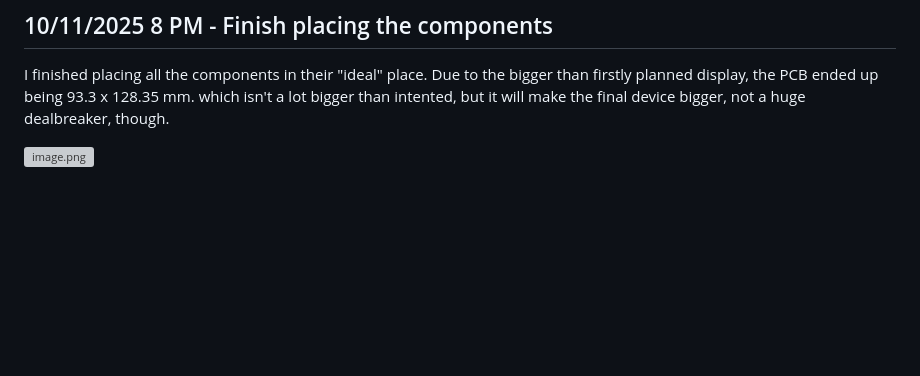
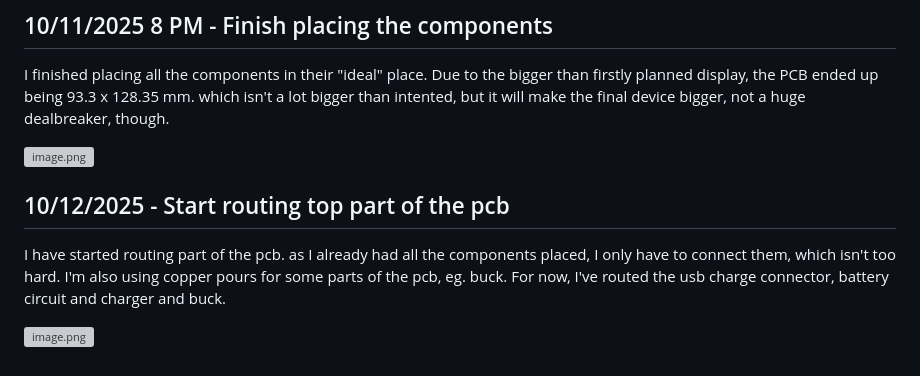
Before and after one commit to Pegoku/Monopoly-Electronic-V2, a Markdown page: JOURNAL.md, the part around the change. Drawn GitHub-style; blank space fills up the shorter version; grey boxes are pictures that could not be loaded.

```diff
--- a/JOURNAL.md
+++ b/JOURNAL.md
@@ -97,3 +97,11 @@ This is what I've got so far:
 I finished placing all the components in their "ideal" place. Due to the bigger than firstly planned display, the PCB ended up being 93.3 x 128.35 mm. which isn't a lot bigger than intented, but it will make the final device bigger, not a huge dealbreaker, though.
 
 ![image.png](https://blueprint.hackclub.com/user-attachments/blobs/proxy/eyJfcmFpbHMiOnsiZGF0YSI6MTY1NywicHVyIjoiYmxvYl9pZCJ9fQ==--fa6d358dd0e507c90559cd601e89f6fd34f58029/image.png)
+
+
+## 10/12/2025 - Start routing top part of the pcb
+
+I have started routing part of the pcb. as I already had all the components placed, I only have to connect them, which isn't too hard. I'm also using copper pours for some parts of the pcb, eg. buck.
+For now, I've routed the usb charge connector, battery circuit and charger and buck.
+
+![image.png](https://blueprint.hackclub.com/user-attachments/blobs/proxy/eyJfcmFpbHMiOnsiZGF0YSI6MTc3MywicHVyIjoiYmxvYl9pZCJ9fQ==--238f5ba1f21ce6e720fa20314c3cfcb254210f59/image.png)
```
